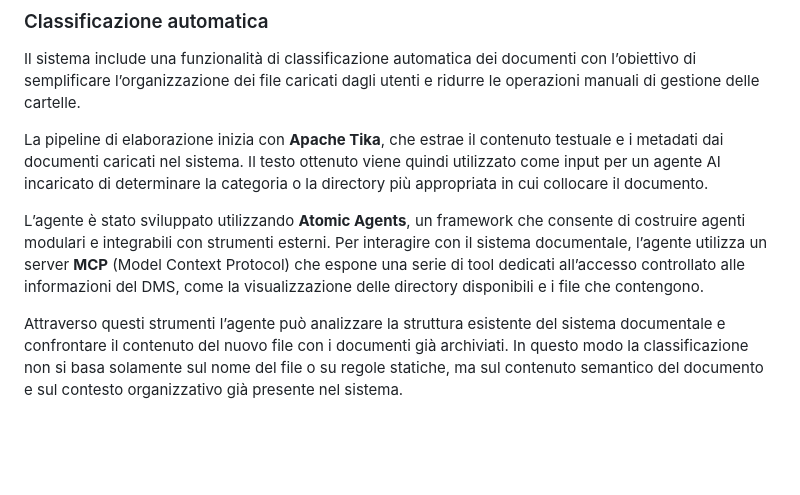
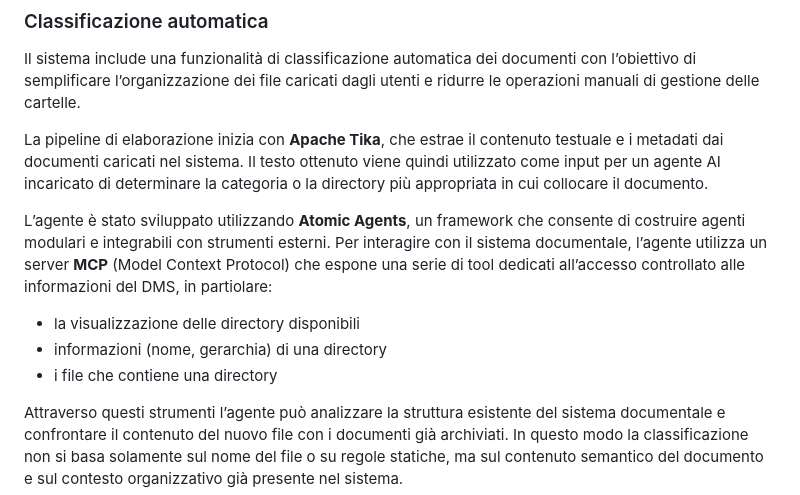
Before and after one commit to matteociaroni/document-management-system, a Markdown page: docs/Report.md, the part around the change. Drawn GitHub-style; blank space fills up the shorter version.

Commit message:
Updated Report.md Added some details about MCP server

```diff
--- a/docs/Report.md
+++ b/docs/Report.md
@@ -110,7 +110,12 @@ Il sistema include una funzionalità di classificazione automatica dei documenti
 
 La pipeline di elaborazione inizia con **Apache Tika**, che estrae il contenuto testuale e i metadati dai documenti caricati nel sistema. Il testo ottenuto viene quindi utilizzato come input per un agente AI incaricato di determinare la categoria o la directory più appropriata in cui collocare il documento.
 
-L’agente è stato sviluppato utilizzando **Atomic Agents**, un framework che consente di costruire agenti modulari e integrabili con strumenti esterni. Per interagire con il sistema documentale, l’agente utilizza un server **MCP** (Model Context Protocol) che espone una serie di tool dedicati all’accesso controllato alle informazioni del DMS, come la visualizzazione delle directory disponibili e i file che contengono.
+L’agente è stato sviluppato utilizzando **Atomic Agents**, un framework che consente di costruire agenti modulari e integrabili con strumenti esterni. Per interagire con il sistema documentale, l’agente utilizza un server **MCP** (Model Context Protocol) che espone una serie di tool dedicati all’accesso controllato alle informazioni del DMS, in partiolare:
+
+- la visualizzazione delle directory disponibili
+- informazioni (nome, gerarchia) di una directory
+- i file che contiene una directory
+
 
 Attraverso questi strumenti l’agente può analizzare la struttura esistente del sistema documentale e confrontare il contenuto del nuovo file con i documenti già archiviati. In questo modo la classificazione non si basa solamente sul nome del file o su regole statiche, ma sul contenuto semantico del documento e sul contesto organizzativo già presente nel sistema.
 
```
